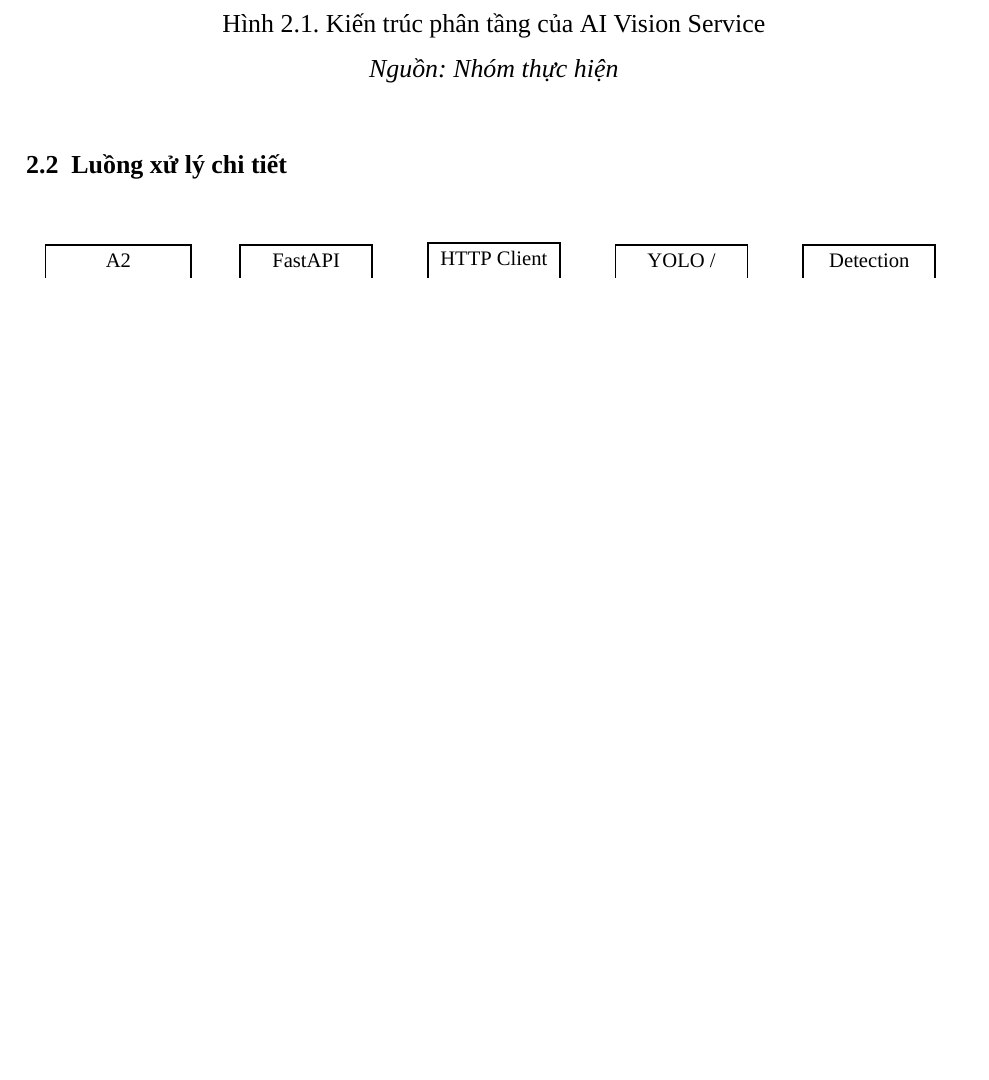
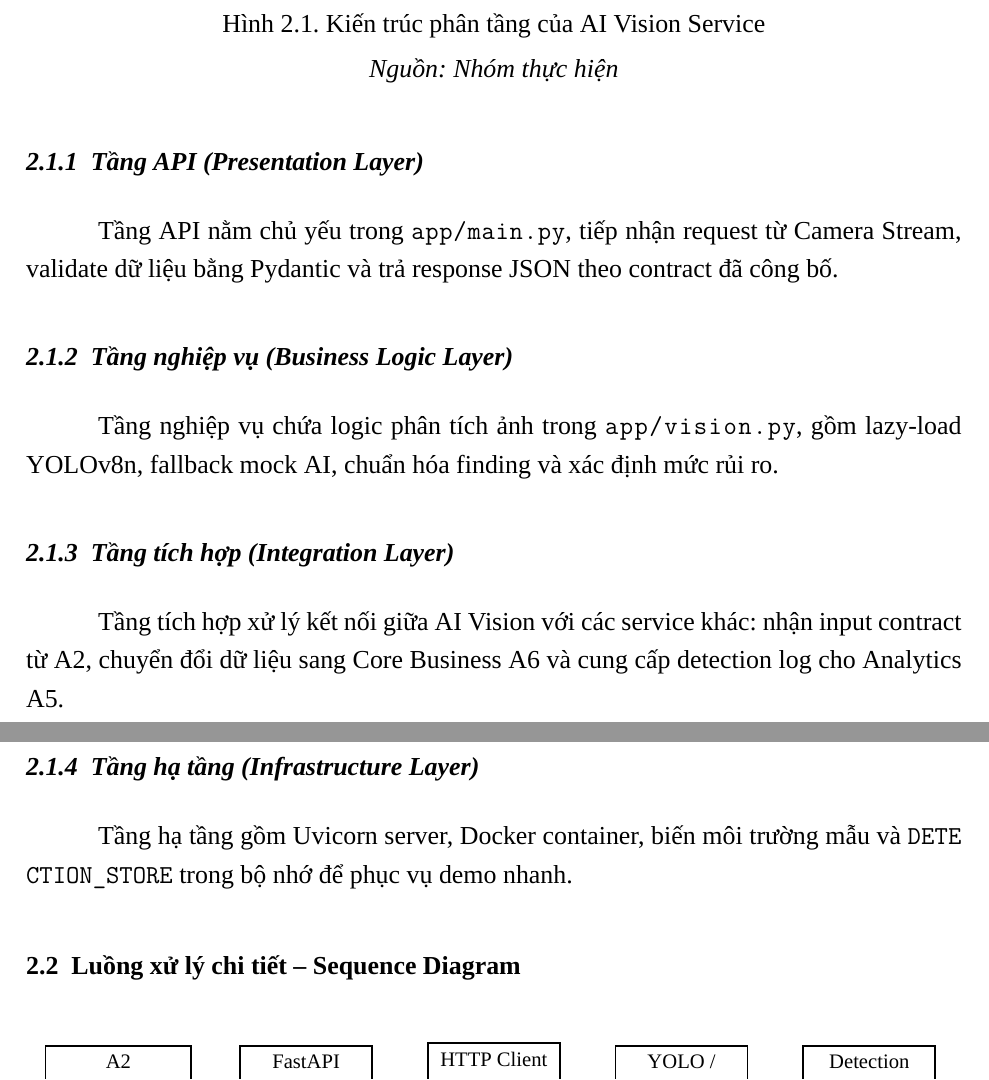
Before and after one commit to VietDucK53VB2/ketnoiA4, a LaTeX document (report/main.tex, which reads report/chapters/chuong2.tex): part of page 19 of 44 before the commit and two parts of pages 20 and 21 of 45 after it, the two joined at a grey line, cut so that both start at the same text, the shorter picture padded with empty space. Compiled offline with XeLaTeX; a missing font is replaced by an installed copy or a similar font.

Commit message:
Bo sung noi dung doi chieu tu bao cao cu

```diff
--- a/report/chapters/chuong2.tex
+++ b/report/chapters/chuong2.tex
@@ -25,7 +25,23 @@ AI Vision Service được thiết kế theo mô hình layered architecture vớ
 \Nguon{Nhóm thực hiện}
 \end{figure}
 
-\section{Luồng xử lý chi tiết}
+\subsection{Tầng API (Presentation Layer)}
+
+Tầng API nằm chủ yếu trong \Code{app/main.py}, tiếp nhận request từ Camera Stream, validate dữ liệu bằng Pydantic và trả response JSON theo contract đã công bố.
+
+\subsection{Tầng nghiệp vụ (Business Logic Layer)}
+
+Tầng nghiệp vụ chứa logic phân tích ảnh trong \Code{app/vision.py}, gồm lazy-load YOLOv8n, fallback mock AI, chuẩn hóa finding và xác định mức rủi ro.
+
+\subsection{Tầng tích hợp (Integration Layer)}
+
+Tầng tích hợp xử lý kết nối giữa AI Vision với các service khác: nhận input contract từ A2, chuyển đổi dữ liệu sang Core Business A6 và cung cấp detection log cho Analytics A5.
+
+\subsection{Tầng hạ tầng (Infrastructure Layer)}
+
+Tầng hạ tầng gồm Uvicorn server, Docker container, biến môi trường mẫu và \Code{DETECTION_STORE} trong bộ nhớ để phục vụ demo nhanh.
+
+\section{Luồng xử lý chi tiết -- Sequence Diagram}
 
 \begin{sodo}[H]
     \centering
```
Also changed, not shown: report/chapters/chuong4.tex (+2 -0 lines), report/chapters/chuong2.tex (4 more changed lines).
